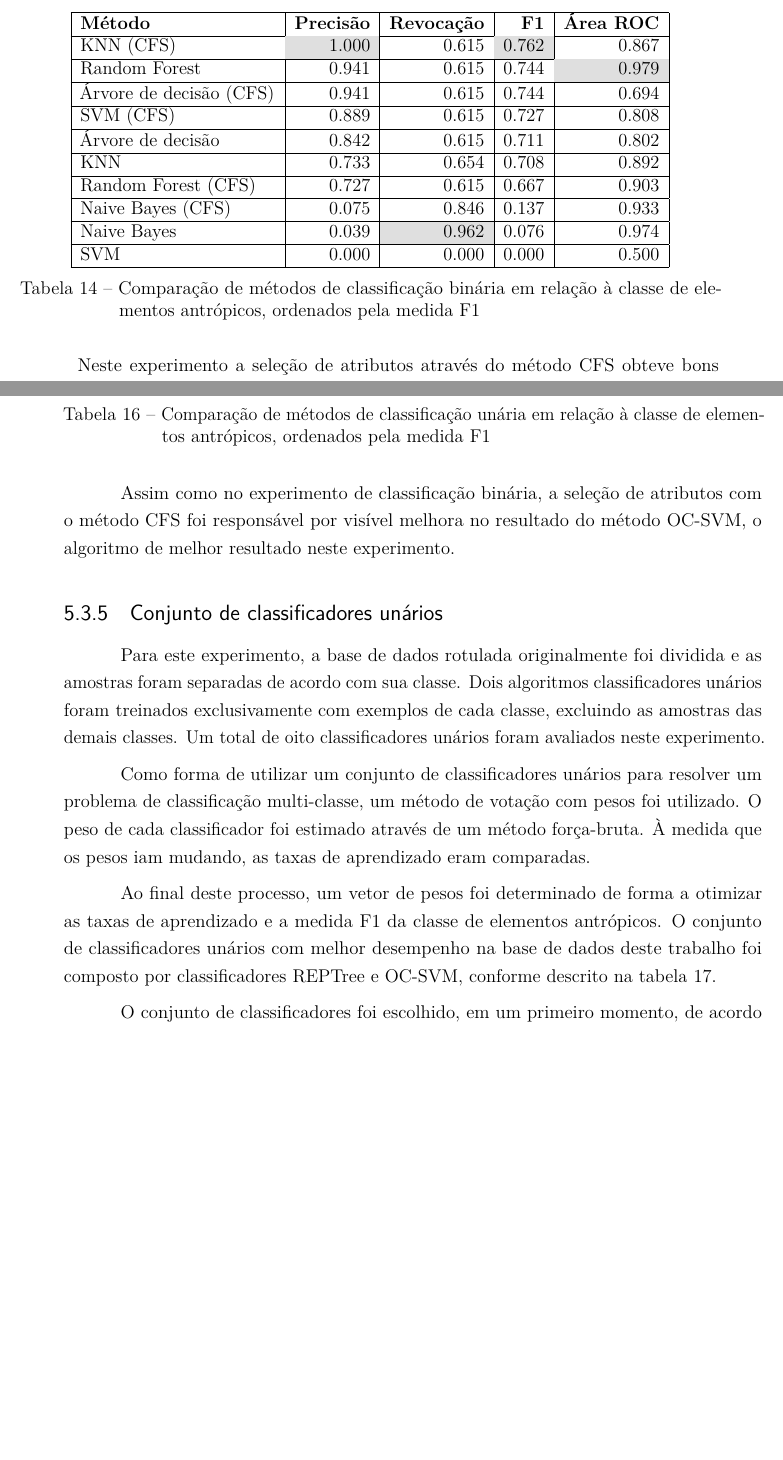
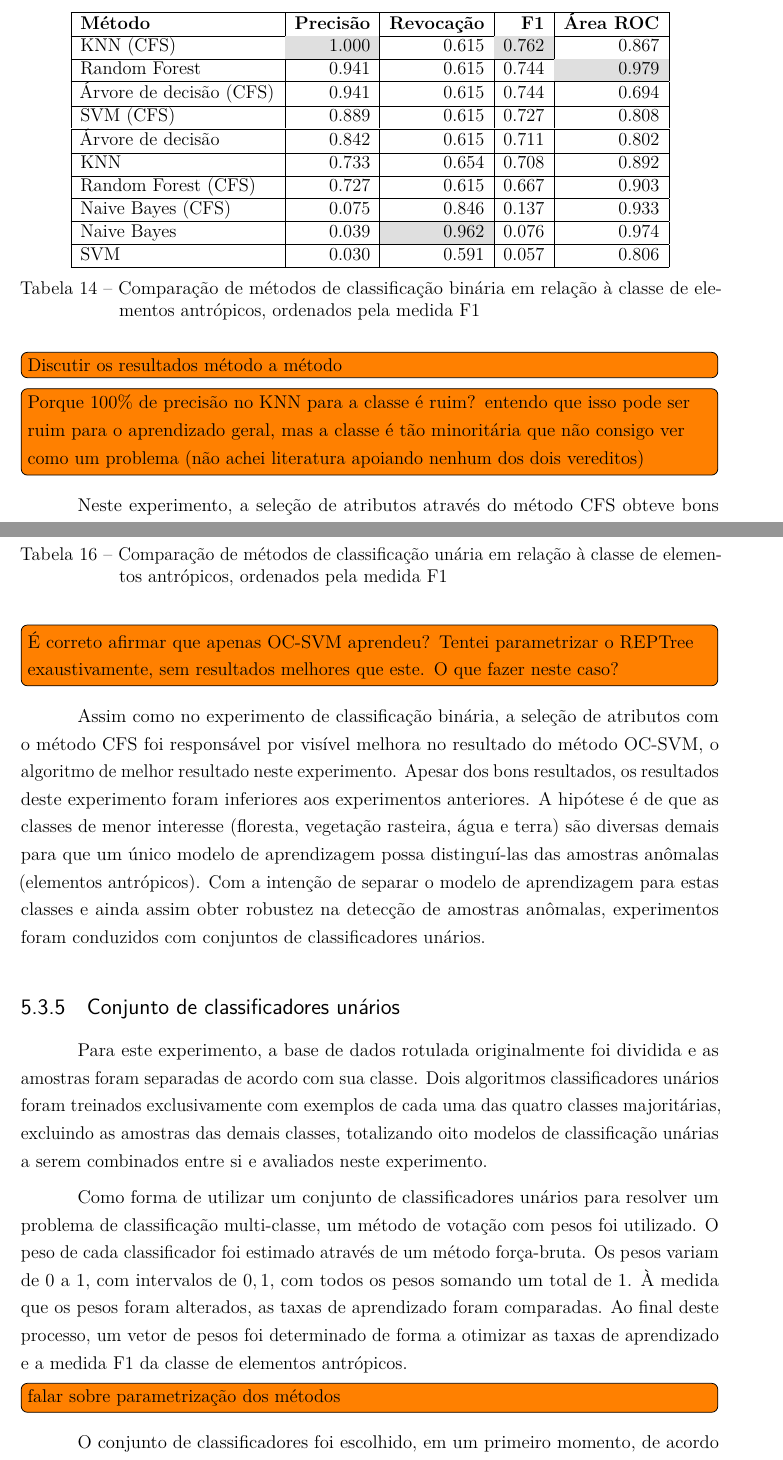
Before and after one commit to luizcavalcanti/dissertacao, a LaTeX thesis (final/dissertacao.tex, which reads final/experimentos.tex): two parts of pages 78 and 79 of 97 before the commit and two parts of pages 78 and 80 of 99 after it, joined at a grey line, cut so that both start at the same text, the shorter picture padded with empty space. Compiled offline with pdfLaTeX.

Commit message:
[experimentos] muitos ajustes e TODOs
Signed-off-by: Luiz Carlos Cavalcanti <cavalcanti.luiz@gmail.com>

```diff
--- a/final/experimentos.tex
+++ b/final/experimentos.tex
@@ -381,13 +388,16 @@ KNN                     & 0.733 & 0.654 & 0.708 & 0.892 \\ \hline
 Random Forest (CFS)     & 0.727 & 0.615 & 0.667 & 0.903 \\ \hline
 Naive Bayes (CFS)       & 0.075 & 0.846 & 0.137 & 0.933 \\ \hline
 Naive Bayes             & 0.039 & \cellcolor{gray!25}0.962 & 0.076 & 0.974 \\ \hline
-SVM                     & 0.000 & 0.000 & 0.000 & 0.500 \\ \hline
+SVM                     & 0.030 & 0.591 & 0.057 & 0.806 \\ \hline
 \end{tabulary}
 \caption{Comparação de métodos de classificação binária em relação à classe de elementos antrópicos, ordenados pela medida F1}
 \label{tab:experimentoBiclasseAntropico}
 \end{table}
 
-Neste experimento a seleção de atributos através do método CFS obteve bons resultados, reduzindo a dimensionalidade e melhorando a revocação e precisão em quase todos os casos, com exceção do algoritmo \textit{Random Forest}.
+\todo[inline]{Discutir os resultados método a método}
+\todo[inline]{Porque 100\% de precisão no KNN para a classe é ruim? entendo que isso pode ser ruim para o aprendizado geral, mas a classe é tão minoritária que não consigo ver como um problema (não achei literatura apoiando nenhum dos dois vereditos)}
+
+Neste experimento, a seleção de atributos através do método CFS obteve bons resultados, reduzindo a dimensionalidade e melhorando a revocação e precisão em quase todos os casos, com exceção do algoritmo \textit{Random Forest}. Os melhores métodos deste experimento não obtiveram desempenho significativamente inferior ao experimento de classificadores multi-classe. Ainda assim, o uso de métodos de aprendizado que não foram concebidos para lidar com uma base de dados com distribuição de classes tão desigual não é o cenário ideal. Por este motivo, experimentos utilizando algoritmos que levem em consideração a detecção de classes extremamente minoritárias devem ser realizados.
 
 \subsection{Classificadores unários}
 
@@ -427,12 +439,14 @@ OC-SVM        & 0.000 & 0.000 & 0.000 & 0.000 \\ \hline
 \label{tab:experimentoUniclasseAntropico}
 \end{table}
 
-Assim como no experimento de classificação binária, a seleção de atributos com o método CFS foi responsável por visível melhora no resultado do método OC-SVM, o algoritmo de melhor resultado neste experimento.
+\todo[inline]{Discutir os resultados método a método}
+\todo[inline]{É correto afirmar que apenas OC-SVM aprendeu? Tentei parametrizar o REPTree exaustivamente, sem resultados melhores que este. O que fazer neste caso? }
+
+Assim como no experimento de classificação binária, a seleção de atributos com o método CFS foi responsável por visível melhora no resultado do método OC-SVM, o algoritmo de melhor resultado neste experimento. Apesar dos bons resultados, os resultados deste experimento foram inferiores aos experimentos anteriores. A hipótese é de que as classes de menor interesse (floresta, vegetação rasteira, água e terra) são diversas demais para que um único modelo de aprendizagem possa distinguí-las das amostras anômalas (elementos antrópicos). Com a intenção de separar o modelo de aprendizagem para estas classes e ainda assim obter robustez na detecção de amostras anômalas, experimentos foram conduzidos com conjuntos de classificadores unários.
 
 \subsection{Conjunto de classificadores unários}
 
-Para este experimento, a base de dados rotulada originalmente foi dividida e as amostras foram separadas de acordo com sua classe. Dois algoritmos classificadores unários foram treinados exclusivamente com exemplos de cada classe, excluindo as amostras das demais classes. Um total de oito classificadores unários foram avaliados neste experimento.
+Para este experimento, a base de dados rotulada originalmente foi dividida e as amostras foram separadas de acordo com sua classe. Dois algoritmos classificadores unários foram treinados exclusivamente com exemplos de cada uma das quatro classes majoritárias, excluindo as amostras das demais classes, totalizando oito modelos de classificação unárias a serem combinados entre si e avaliados neste experimento.
 
-Como forma de utilizar um conjunto de classificadores unários para resolver um problema de classificação multi-classe, um método de votação com pesos foi utilizado. O peso de cada classificador foi estimado através de um método força-bruta. À medida que os pesos iam mudando, as taxas de aprendizado eram comparadas.
+Como forma de utilizar um conjunto de classificadores unários para resolver um problema de classificação multi-classe, um método de votação com pesos foi utilizado. O peso de cada classificador foi estimado através de um método força-bruta. Os pesos variam de $0$ a $1$, com intervalos de $0,1$, com todos os pesos somando um total de $1$. À medida que os pesos foram alterados, as taxas de aprendizado foram comparadas. Ao final deste processo, um vetor de pesos foi determinado de forma a otimizar as taxas de aprendizado e a medida F1 da classe de elementos antrópicos.
 
-Ao final deste processo, um vetor de pesos foi determinado de forma a otimizar as taxas de aprendizado e a medida F1 da classe de elementos antrópicos. O conjunto de classificadores unários com melhor desempenho na base de dados deste trabalho foi composto por classificadores REPTree e OC-SVM, conforme descrito na tabela \ref{tab:experimentoConjunto}.
@@ -451,5 +453,4 @@ Ao final deste processo, um vetor de pesos foi determinado de forma a otimizar a
-\label{tab:experimentoConjunto}
-\end{table}
+\todo[inline]{falar sobre parametrização dos métodos}
 
 O conjunto de classificadores foi escolhido, em um primeiro momento, de acordo com a precisão de cada modelo treinado para uma classe específica. A tabela \ref{tab:experimentoConjuntoDados} exibe os valores de acurácia, precisão e revocação para cada classe do problema em cada um dos algoritmos de classificação unária testados neste experimento.
 
```
Also changed, not shown: final/experimentos.tex (34 more changed lines).
